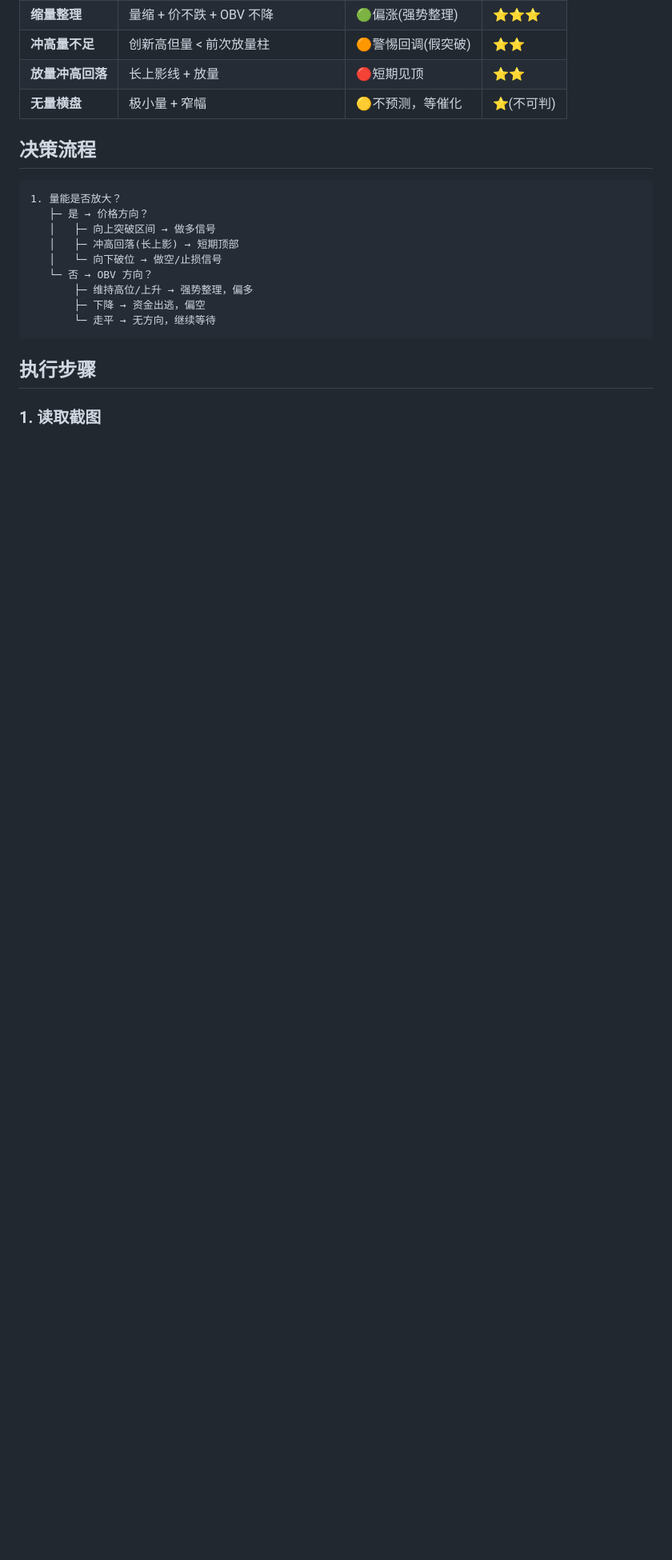
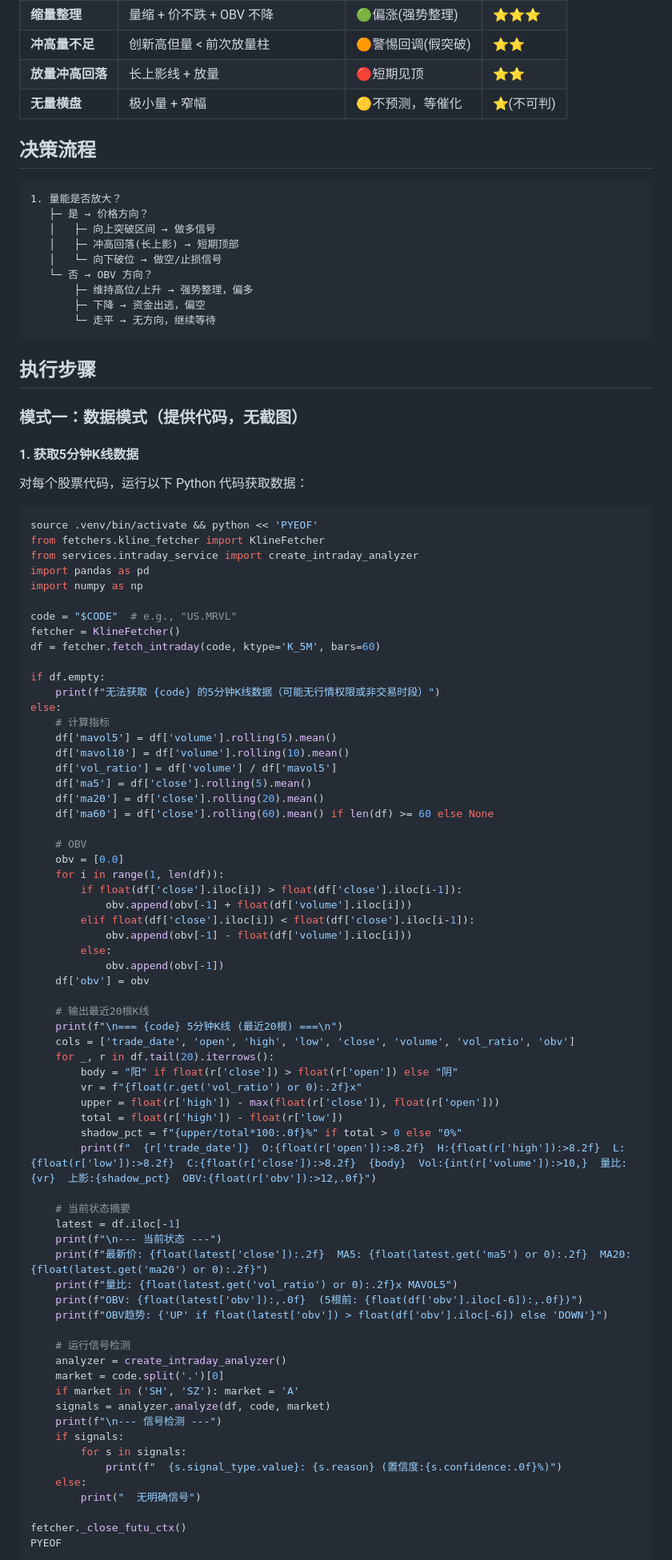
Before and after one commit to superstrings/investment-analyzer, a Markdown page: .claude/commands/intraday-analyze.md, the part around one of its changes. Shown at 80% size. GitHub-like rendering; blank space fills up the shorter version.

Commit message:
feat: intraday-analyze skill 支持数据模式自动获取5分钟K线
新增从 Futu API 自动拉取5分钟K线数据并分析的模式，
无需截图即可运行信号检测。

Co-Authored-By: Claude Opus 4.6 (1M context) <noreply@anthropic.com>

````diff
--- a/.claude/commands/intraday-analyze.md
+++ b/.claude/commands/intraday-analyze.md
@@ -45,4 +49,77 @@ $ARGUMENTS - 股票代码（如 HK.00175），用户会附带5分钟K线截图
 
 ## 执行步骤
 
-### 1. 读取截图
+### 模式一：数据模式（提供代码，无截图）
+
+#### 1. 获取5分钟K线数据
+
+对每个股票代码，运行以下 Python 代码获取数据：
+
+```python
+source .venv/bin/activate && python << 'PYEOF'
+from fetchers.kline_fetcher import KlineFetcher
+from services.intraday_service import create_intraday_analyzer
+import pandas as pd
+import numpy as np
+
+code = "$CODE"  # e.g., "US.MRVL"
+fetcher = KlineFetcher()
+df = fetcher.fetch_intraday(code, ktype='K_5M', bars=60)
+
+if df.empty:
+    print(f"无法获取 {code} 的5分钟K线数据（可能无行情权限或非交易时段）")
+else:
+    # 计算指标
+    df['mavol5'] = df['volume'].rolling(5).mean()
+    df['mavol10'] = df['volume'].rolling(10).mean()
+    df['vol_ratio'] = df['volume'] / df['mavol5']
+    df['ma5'] = df['close'].rolling(5).mean()
+    df['ma20'] = df['close'].rolling(20).mean()
+    df['ma60'] = df['close'].rolling(60).mean() if len(df) >= 60 else None
+
+    # OBV
+    obv = [0.0]
+    for i in range(1, len(df)):
+        if float(df['close'].iloc[i]) > float(df['close'].iloc[i-1]):
+            obv.append(obv[-1] + float(df['volume'].iloc[i]))
+        elif float(df['close'].iloc[i]) < float(df['close'].iloc[i-1]):
+            obv.append(obv[-1] - float(df['volume'].iloc[i]))
+        else:
+            obv.append(obv[-1])
+    df['obv'] = obv
+
+    # 输出最近20根K线
+    print(f"\n=== {code} 5分钟K线 (最近20根) ===\n")
+    cols = ['trade_date', 'open', 'high', 'low', 'close', 'volume', 'vol_ratio', 'obv']
+    for _, r in df.tail(20).iterrows():
+        body = "阳" if float(r['close']) > float(r['open']) else "阴"
+        vr = f"{float(r.get('vol_ratio') or 0):.2f}x"
+        upper = float(r['high']) - max(float(r['close']), float(r['open']))
+        total = float(r['high']) - float(r['low'])
+        shadow_pct = f"{upper/total*100:.0f}%" if total > 0 else "0%"
+        print(f"  {r['trade_date']}  O:{float(r['open']):>8.2f}  H:{float(r['high']):>8.2f}  L:{float(r['low']):>8.2f}  C:{float(r['close']):>8.2f}  {body}  Vol:{int(r['volume']):>10,}  量比:{vr}  上影:{shadow_pct}  OBV:{float(r['obv']):>12,.0f}")
+
+    # 当前状态摘要
+    latest = df.iloc[-1]
+    print(f"\n--- 当前状态 ---")
+    print(f"最新价: {float(latest['close']):.2f}  MA5: {float(latest.get('ma5') or 0):.2f}  MA20: {float(latest.get('ma20') or 0):.2f}")
+    print(f"量比: {float(latest.get('vol_ratio') or 0):.2f}x MAVOL5")
+    print(f"OBV: {float(latest['obv']):,.0f}  (5根前: {float(df['obv'].iloc[-6]):,.0f})")
+    print(f"OBV趋势: {'UP' if float(latest['obv']) > float(df['obv'].iloc[-6]) else 'DOWN'}")
+
+    # 运行信号检测
+    analyzer = create_intraday_analyzer()
+    market = code.split('.')[0]
+    if market in ('SH', 'SZ'): market = 'A'
+    signals = analyzer.analyze(df, code, market)
+    print(f"\n--- 信号检测 ---")
+    if signals:
+        for s in signals:
+            print(f"  {s.signal_type.value}: {s.reason} (置信度:{s.confidence:.0f}%)")
+    else:
+        print("  无明确信号")
+
+fetcher._close_futu_ctx()
+PYEOF
+```
+
````
Also changed, not shown: other parts of .claude/commands/intraday-analyze.md (+40 -7 lines).
